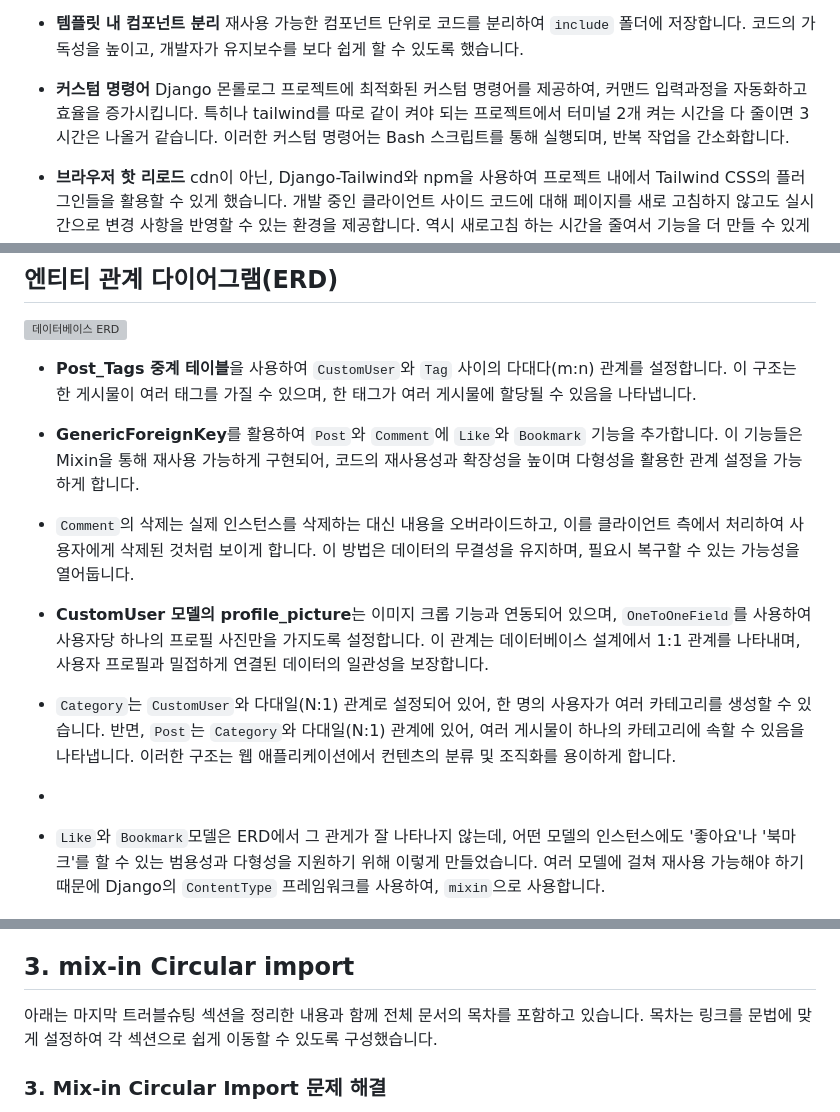
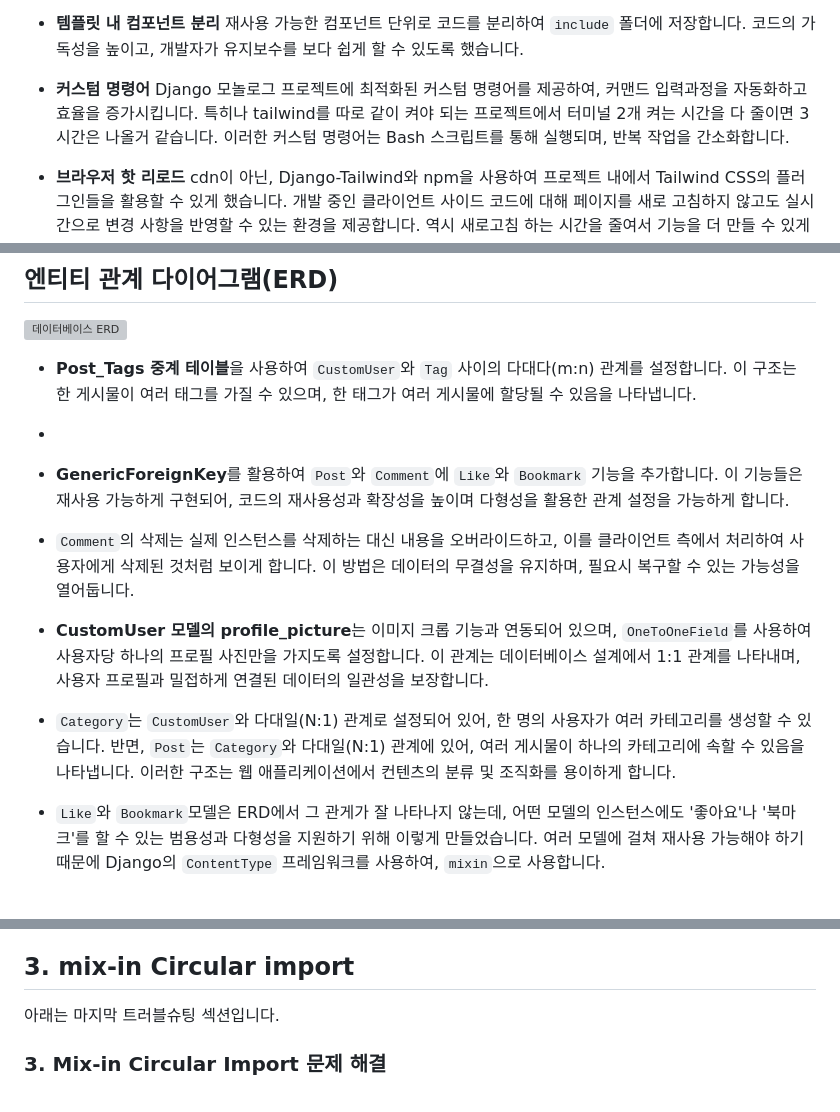
Before and after one commit to matty255/monologs, a Markdown page: README.md, 3 parts joined by grey strips. Rendered like a GitHub page; grey boxes are pictures that could not be loaded.

Commit message:
readme: 오타 수정

```diff
--- a/README.md
+++ b/README.md
@@ -75,7 +75,7 @@
   재사용 가능한 컴포넌트 단위로 코드를 분리하여 `include` 폴더에 저장합니다. 코드의 가독성을 높이고, 개발자가 유지보수를 보다 쉽게 할 수 있도록 했습니다.
 
 - **커스텀 명령어**
-  Django 몬롤로그 프로젝트에 최적화된 커스텀 명령어를 제공하여, 커맨드 입력과정을 자동화하고 효율을 증가시킵니다. 특히나 tailwind를 따로 같이 켜야 되는 프로젝트에서 터미널 2개 켜는 시간을 다 줄이면 3시간은 나올거 같습니다. 이러한 커스텀 명령어는 Bash 스크립트를 통해 실행되며, 반복 작업을 간소화합니다.
+  Django 모놀로그 프로젝트에 최적화된 커스텀 명령어를 제공하여, 커맨드 입력과정을 자동화하고 효율을 증가시킵니다. 특히나 tailwind를 따로 같이 켜야 되는 프로젝트에서 터미널 2개 켜는 시간을 다 줄이면 3시간은 나올거 같습니다. 이러한 커스텀 명령어는 Bash 스크립트를 통해 실행되며, 반복 작업을 간소화합니다.
 
 - **브라우저 핫 리로드**
   cdn이 아닌, Django-Tailwind와 npm을 사용하여 프로젝트 내에서 Tailwind CSS의 플러그인들을 활용할 수 있게 했습니다. 개발 중인 클라이언트 사이드 코드에 대해 페이지를 새로 고침하지 않고도 실시간으로 변경 사항을 반영할 수 있는 환경을 제공합니다. 역시 새로고침 하는 시간을 줄여서 기능을 더 만들 수 있게 합니다.
@@ -91,14 +91,15 @@
 ![데이터베이스 ERD](./static/images/readme/erd-final-final.webp)
 
 - **Post_Tags 중계 테이블**을 사용하여 `CustomUser`와 `Tag` 사이의 다대다(m:n) 관계를 설정합니다. 이 구조는 한 게시물이 여러 태그를 가질 수 있으며, 한 태그가 여러 게시물에 할당될 수 있음을 나타냅니다.
-- **GenericForeignKey**를 활용하여 `Post`와 `Comment`에 `Like`와 `Bookmark` 기능을 추가합니다. 이 기능들은 Mixin을 통해 재사용 가능하게 구현되어, 코드의 재사용성과 확장성을 높이며 다형성을 활용한 관계 설정을 가능하게 합니다.
+-
+- **GenericForeignKey**를 활용하여 `Post`와 `Comment`에 `Like`와 `Bookmark` 기능을 추가합니다. 이 기능들은 재사용 가능하게 구현되어, 코드의 재사용성과 확장성을 높이며 다형성을 활용한 관계 설정을 가능하게 합니다.
 
 - `Comment`의 삭제는 실제 인스턴스를 삭제하는 대신 내용을 오버라이드하고, 이를 클라이언트 측에서 처리하여 사용자에게 삭제된 것처럼 보이게 합니다. 이 방법은 데이터의 무결성을 유지하며, 필요시 복구할 수 있는 가능성을 열어둡니다.
 
 - **CustomUser 모델의 profile_picture**는 이미지 크롭 기능과 연동되어 있으며, `OneToOneField`를 사용하여 사용자당 하나의 프로필 사진만을 가지도록 설정합니다. 이 관계는 데이터베이스 설계에서 1:1 관계를 나타내며, 사용자 프로필과 밀접하게 연결된 데이터의 일관성을 보장합니다.
 
 - `Category`는 `CustomUser`와 다대일(N:1) 관계로 설정되어 있어, 한 명의 사용자가 여러 카테고리를 생성할 수 있습니다. 반면, `Post`는 `Category`와 다대일(N:1) 관계에 있어, 여러 게시물이 하나의 카테고리에 속할 수 있음을 나타냅니다. 이러한 구조는 웹 애플리케이션에서 컨텐츠의 분류 및 조직화를 용이하게 합니다.
--
+
 - `Like`와 `Bookmark`모델은 ERD에서 그 관게가 잘 나타나지 않는데, 어떤 모델의 인스턴스에도 '좋아요'나 '북마크'를 할 수 있는 범용성과 다형성을 지원하기 위해 이렇게 만들었습니다. 여러 모델에 걸쳐 재사용 가능해야 하기 때문에 Django의 `ContentType` 프레임워크를 사용하여, `mixin`으로 사용합니다.
 
 ## 폴더 트리
@@ -543,7 +544,7 @@ Docker Compose CLI의 공식 문서에 따르면, DockerHub에 로그인 후 `do
 
 ## 3. mix-in Circular import
 
-아래는 마지막 트러블슈팅 섹션을 정리한 내용과 함께 전체 문서의 목차를 포함하고 있습니다. 목차는 링크를 문법에 맞게 설정하여 각 섹션으로 쉽게 이동할 수 있도록 구성했습니다.
+아래는 마지막 트러블슈팅 섹션입니다.
 
 ### 3. Mix-in Circular Import 문제 해결
 
```
